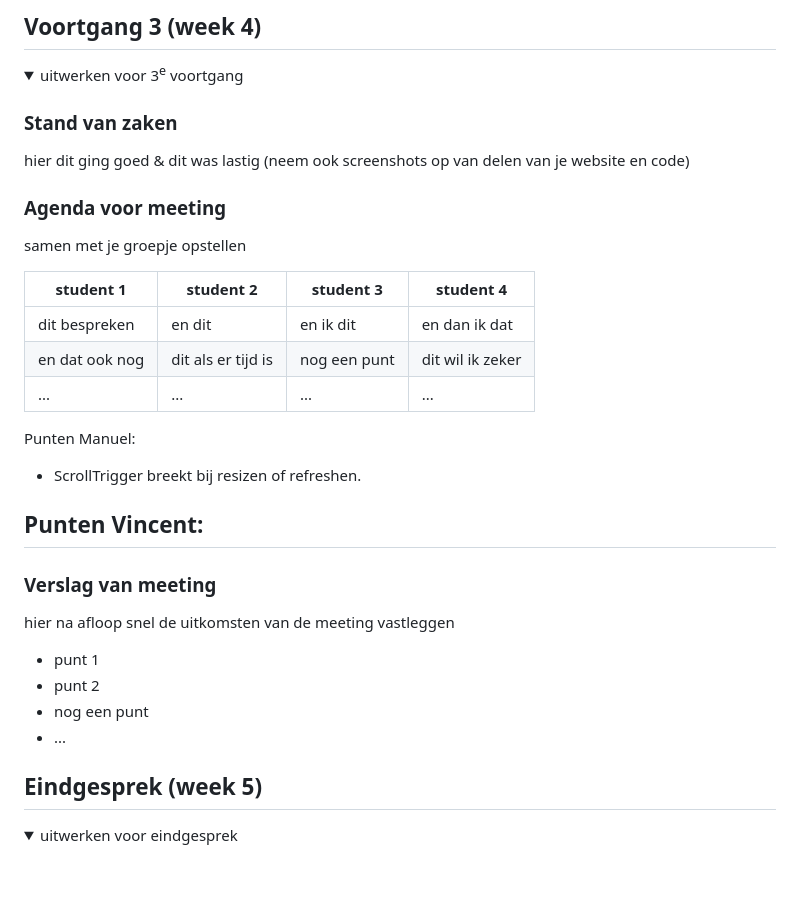
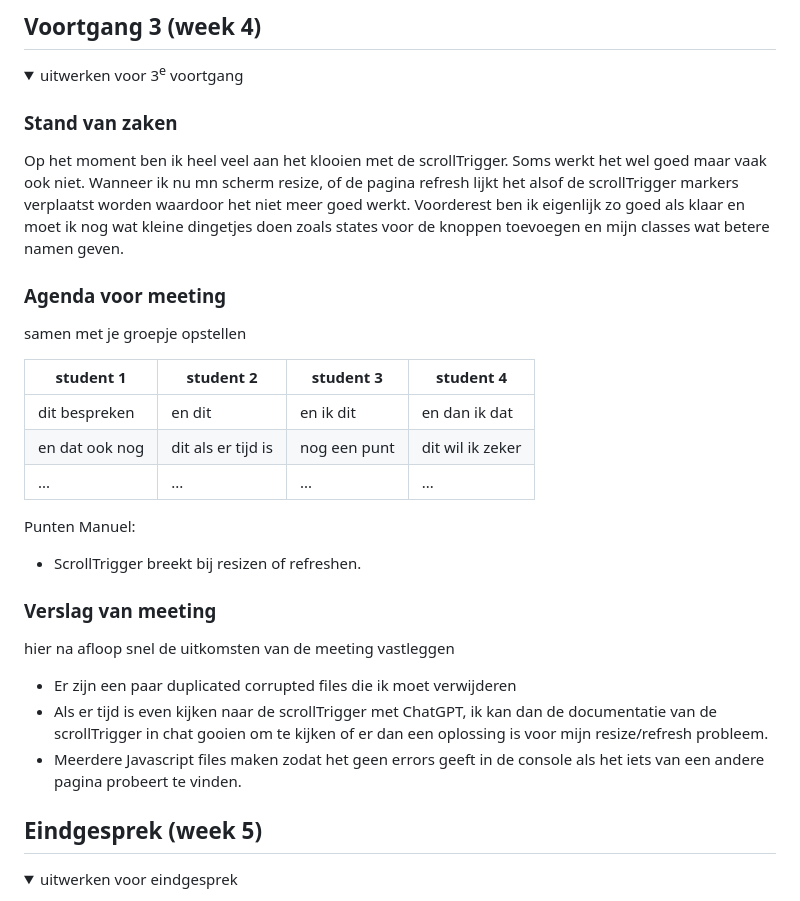
Before and after one commit to Manueldh/FeD, a Markdown page: README.md, the part around the change. Drawn GitHub-style; folded sections open; blank space fills up the shorter version.

```diff
--- a/README.md
+++ b/README.md
@@ -195,7 +195,7 @@ Punten Manuel:
   <summary>uitwerken voor 3<sup>e</sup> voortgang</summary>
 
   ### Stand van zaken
-  hier dit ging goed & dit was lastig (neem ook screenshots op van delen van je website en code)
+  Op het moment ben ik heel veel aan het klooien met de scrollTrigger. Soms werkt het wel goed maar vaak ook niet. Wanneer ik nu mn scherm resize, of de pagina refresh lijkt het alsof de scrollTrigger markers verplaatst worden waardoor het niet meer goed werkt. Voorderest ben ik eigenlijk zo goed als klaar en moet ik nog wat kleine dingetjes doen zoals states voor de knoppen toevoegen en mijn classes wat betere namen geven.
 
 
   ### Agenda voor meeting
@@ -210,17 +210,13 @@ Punten Manuel:
   Punten Manuel:
   - ScrollTrigger breekt bij resizen of refreshen.
 
-  Punten Vincent:
-  -
-
 
   ### Verslag van meeting
   hier na afloop snel de uitkomsten van de meeting vastleggen
 
-  - punt 1
-  - punt 2
-  - nog een punt
-  - ...
+  - Er zijn een paar duplicated corrupted files die ik moet verwijderen
+  - Als er tijd is even kijken naar de scrollTrigger met ChatGPT, ik kan dan de documentatie van de scrollTrigger in chat gooien om te kijken of er dan een oplossing is voor mijn resize/refresh probleem.
+  - Meerdere Javascript files maken zodat het geen errors geeft in de console als het iets van een andere pagina probeert te vinden.
 
 </details>
 
```
Also changed, not shown: images/favicon.jpg (added), 6 other files.
